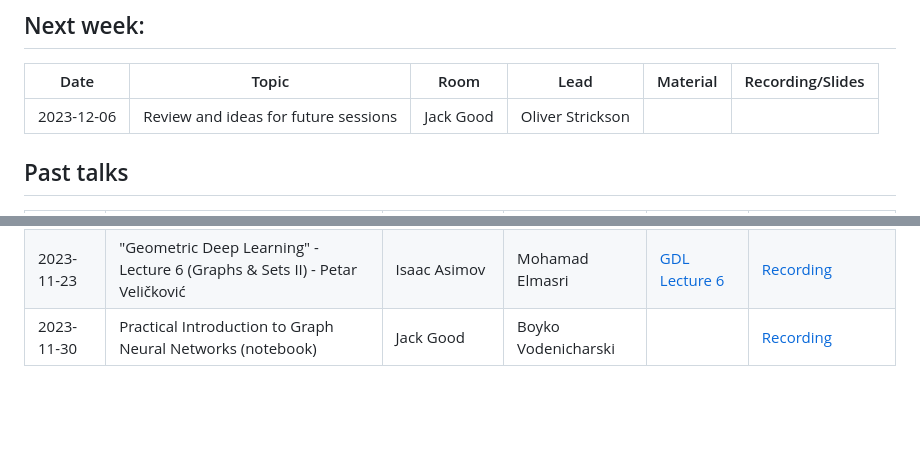
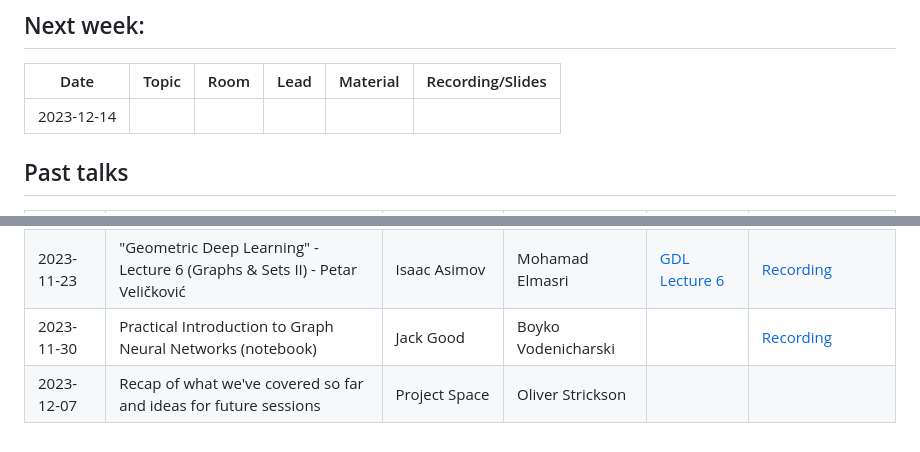
Before and after one commit to alan-turing-institute/gnn-reading-group, a Markdown page: README.md, 2 parts joined by grey strips. GitHub-like rendering; blank space fills up the shorter version.

```diff
--- a/README.md
+++ b/README.md
@@ -14,7 +14,7 @@ Please add suggestions and emoji preferences to the [list of proposed topics](ht
 
 |Date | Topic | Room | Lead | Material | Recording/Slides |
 | --- | ----- | ---- | ---- | -------- | ---------------- |
-| 2023-12-06 | Review and ideas for future sessions | Jack Good | Oliver Strickson | |  |
+| 2023-12-14 |  |  |  | |  |
 
 ## Past talks
 |Date | Topic | Room | Lead | Material | Recording/Slides |
@@ -24,3 +24,4 @@ Please add suggestions and emoji preferences to the [list of proposed topics](ht
 | 2023-11-16 |  "Geometric Deep Learning" - Lecture 6 (Graphs & Sets II) - Petar Veličković  | Mary Shelly (2nd floor!) | Mohamad Elmasri | [GDL Lecture 6](https://www.youtube.com/watch?v=HvQw7Zq1jtU) | [Recording](https://thealanturininstitute.sharepoint.com/:v:/s/forecasting/EUY9baG_Kp9Gvi5s1OHkao8BnWyvsj3ZxE9fH9GDjZHT0A?nav=eyJyZWZlcnJhbEluZm8iOnsicmVmZXJyYWxBcHAiOiJTdHJlYW1XZWJBcHAiLCJyZWZlcnJhbFZpZXciOiJTaGFyZURpYWxvZyIsInJlZmVycmFsQXBwUGxhdGZvcm0iOiJXZWIiLCJyZWZlcnJhbE1vZGUiOiJ2aWV3In19&e=bqzBl3) |
 | 2023-11-23 | "Geometric Deep Learning" - Lecture 6 (Graphs & Sets II) - Petar Veličković | Isaac Asimov | Mohamad Elmasri | [GDL Lecture 6](https://www.youtube.com/watch?v=HvQw7Zq1jtU) | [Recording](https://thealanturininstitute.sharepoint.com/:v:/s/forecasting/EUY9baG_Kp9Gvi5s1OHkao8BnWyvsj3ZxE9fH9GDjZHT0A?nav=eyJyZWZlcnJhbEluZm8iOnsicmVmZXJyYWxBcHAiOiJTdHJlYW1XZWJBcHAiLCJyZWZlcnJhbFZpZXciOiJTaGFyZURpYWxvZyIsInJlZmVycmFsQXBwUGxhdGZvcm0iOiJXZWIiLCJyZWZlcnJhbE1vZGUiOiJ2aWV3In19&e=bqzBl3) | [Recording]([https://thealanturininstitute.sharepoint.com/:v:/s/forecasting/ERnYpBwz8n5Gpy_3PFJzkT0BOvjm4SyGrQAeIfAXxBFV6A?e=fpy0Ef&nav=eyJyZWZlcnJhbEluZm8iOnsicmVmZXJyYWxBcHAiOiJTdHJlYW1XZWJBcHAiLCJyZWZlcnJhbFZpZXciOiJTaGFyZURpYWxvZy1MaW5rIiwicmVmZXJyYWxBcHBQbGF0Zm9ybSI6IldlYiIsInJlZmVycmFsTW9kZSI6InZpZXcifX0%3D](https://thealanturininstitute.sharepoint.com/:v:/s/forecasting/ERnYpBwz8n5Gpy_3PFJzkT0BOvjm4SyGrQAeIfAXxBFV6A?nav=eyJyZWZlcnJhbEluZm8iOnsicmVmZXJyYWxBcHAiOiJTdHJlYW1XZWJBcHAiLCJyZWZlcnJhbFZpZXciOiJTaGFyZURpYWxvZy1FbWFpbCIsInJlZmVycmFsQXBwUGxhdGZvcm0iOiJXZWIiLCJyZWZlcnJhbE1vZGUiOiJ2aWV3In19&e=yg2tBq)https://thealanturininstitute.sharepoint.com/:v:/s/forecasting/ERnYpBwz8n5Gpy_3PFJzkT0BOvjm4SyGrQAeIfAXxBFV6A?nav=eyJyZWZlcnJhbEluZm8iOnsicmVmZXJyYWxBcHAiOiJTdHJlYW1XZWJBcHAiLCJyZWZlcnJhbFZpZXciOiJTaGFyZURpYWxvZy1FbWFpbCIsInJlZmVycmFsQXBwUGxhdGZvcm0iOiJXZWIiLCJyZWZlcnJhbE1vZGUiOiJ2aWV3In19&e=yg2tBq) |
 | 2023-11-30 | Practical Introduction to Graph Neural Networks (notebook) | Jack Good | Boyko Vodenicharski | | [Recording](https://thealanturininstitute.sharepoint.com/:v:/s/forecasting/EUSEeABxwL5BruKo5-iqEksBq4QttDRmAXm4CkhVTc8JMQ?e=ATvLQC&nav=eyJyZWZlcnJhbEluZm8iOnsicmVmZXJyYWxBcHAiOiJTdHJlYW1XZWJBcHAiLCJyZWZlcnJhbFZpZXciOiJTaGFyZURpYWxvZy1MaW5rIiwicmVmZXJyYWxBcHBQbGF0Zm9ybSI6IldlYiIsInJlZmVycmFsTW9kZSI6InZpZXcifX0%3D) |
+| 2023-12-07 | Recap of what we've covered so far and ideas for future sessions | Project Space | Oliver Strickson | |  |
```
